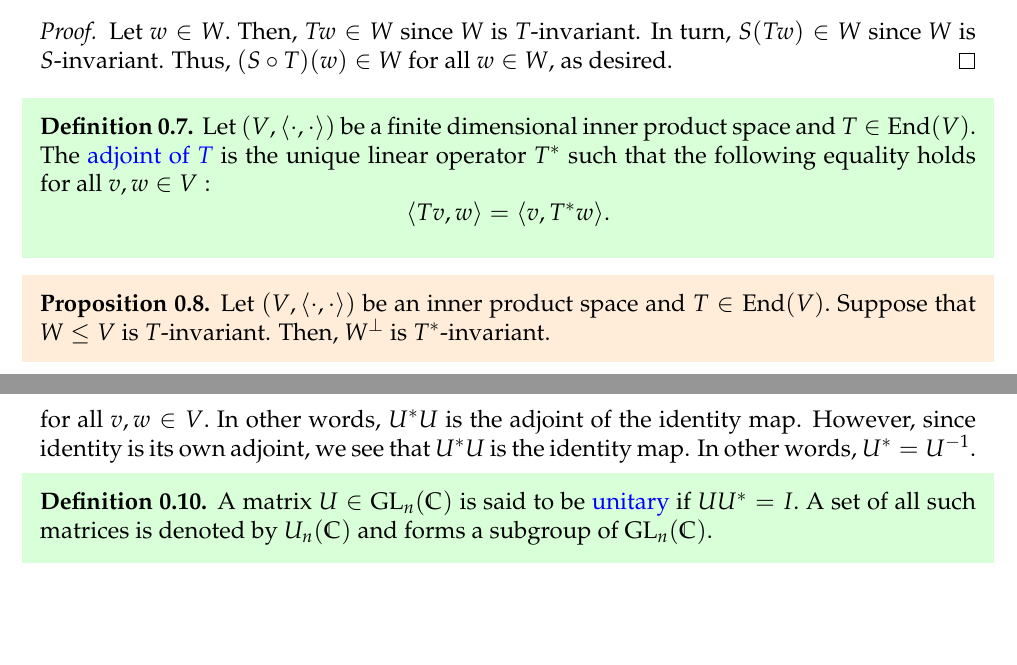
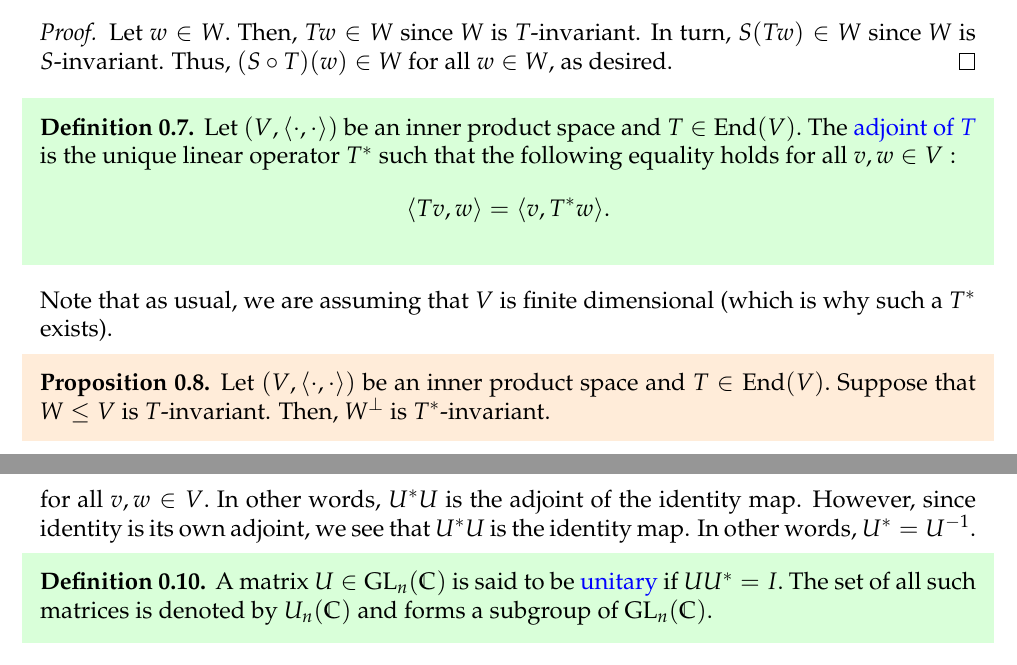
Before and after one commit to aryamanmaithani/math, a LaTeX document (rep-theory/Notes.tex, which reads rep-theory/sections/sec00.tex): two parts of pages 7 and 8 of 157, joined at a grey line, cut so that both start at the same text, the shorter picture padded with empty space. Compiled offline with pdfLaTeX.

Commit message:
added f.d. note thx 2 amit

```diff
--- a/rep-theory/sections/sec00.tex
+++ b/rep-theory/sections/sec00.tex
@@ -67,11 +67,13 @@ $\mathbb{C}$ will denote the field of complex numbers and $V, W$ vector spaces o
 \end{proof}
 
 \begin{defn}%[Adjoint of an operator]
-	Let $(V, \langle \cdot, \cdot\rangle)$ be a finite dimensional inner product space and $T \in \End(V).$ The \deff{adjoint of $T$} is the unique linear operator $T^*$ such that the following equality holds for all $v, w \in V:$
+	Let $(V, \langle \cdot, \cdot\rangle)$ be an inner product space and $T \in \End(V).$ The \deff{adjoint of $T$} is the unique linear operator $T^*$ such that the following equality holds for all $v, w \in V:$
 	\begin{equation*}
 		\langle Tv, w\rangle = \langle v, T^*w\rangle.
 	\end{equation*}
 \end{defn}
+
+Note that as usual, we are assuming that $V$ is finite dimensional (which is why such a $T^*$ exists).
 
 \begin{prop} \label{prop:Tadjointinvariance}
 	Let $(V, \langle \cdot, \cdot\rangle)$ be an inner product space and $T \in \End(V).$ Suppose that $W \le V$ is $T$-invariant. Then, $W^\perp$ is $T^*$-invariant.
@@ -100,7 +102,7 @@ for all $v, w \in V.$ In other words, $U^*U$ is the adjoint of the identity map.
 
 \begin{defn}%[Unitary matrix]
 	\label{defn:unitarymatrix}
-	A matrix $U \in \GL_n(\mathbb{C})$ is said to be \deff{unitary} if $UU^* = I.$ A set of all such matrices is denoted by $U_n(\mathbb{C})$ and forms a subgroup of $\GL_n(\mathbb{C}).$
+	A matrix $U \in \GL_n(\mathbb{C})$ is said to be \deff{unitary} if $UU^* = I.$ The set of all such matrices is denoted by $U_n(\mathbb{C})$ and forms a subgroup of $\GL_n(\mathbb{C}).$
 \end{defn}
 As usual, $U^*$ denotes the conjugate transpose of $U.$ One can show that the matrix $U$ is unitary (\Cref{defn:unitarymatrix}) iff the corresponding linear operator is unitary (\Cref{defn:unitaryoperator}), with respect to the standard inner product on $\mathbb{C}^n.$
 
```
Also changed, not shown: rep-theory/Notes.pdf.
